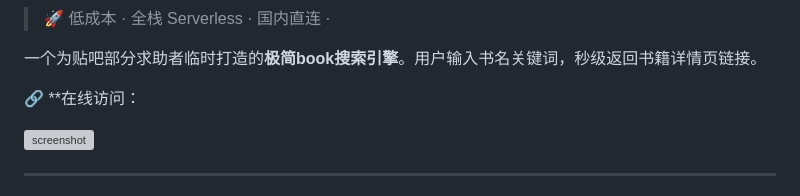
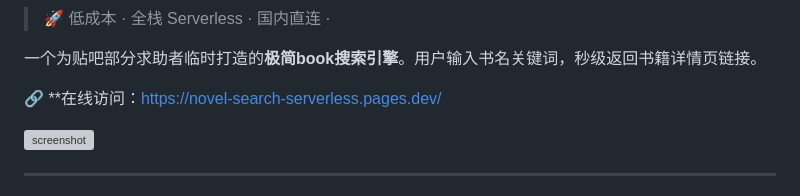
Before and after one commit to zyl-linnn/novel-search-serverless, a Markdown page: README.md, the part around the change. GitHub-like rendering; grey boxes are pictures that could not be loaded.

```diff
--- a/README.md
+++ b/README.md
@@ -12,7 +12,7 @@
 
 一个为贴吧部分求助者临时打造的**极简book搜索引擎**。用户输入书名关键词，秒级返回书籍详情页链接。
 
-🔗 **在线访问：
+🔗 **在线访问：https://novel-search-serverless.pages.dev/
 
 ![screenshot](https://via.placeholder.com/800x400?text=📚+小说快搜+截图+（部署后替换）)
 
```
